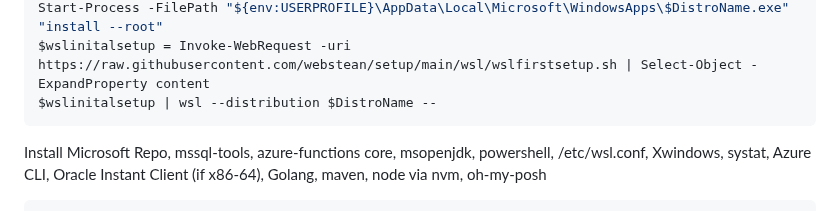
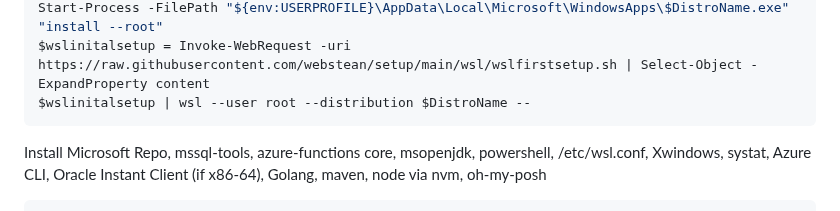
Before and after one commit to webstean/setup, a Markdown page: README.md, the part around the change. Drawn GitHub-style.

````diff
--- a/README.md
+++ b/README.md
@@ -45,7 +45,7 @@ wsl --install $DistroName --no-launch
 ## Run install with no prompt - run as root
 Start-Process -FilePath "${env:USERPROFILE}\AppData\Local\Microsoft\WindowsApps\$DistroName.exe" "install --root"
 $wslinitalsetup = Invoke-WebRequest -uri https://raw.githubusercontent.com/webstean/setup/main/wsl/wslfirstsetup.sh | Select-Object -ExpandProperty content
-$wslinitalsetup | wsl --distribution $DistroName --
+$wslinitalsetup | wsl --user root --distribution $DistroName --
 ```
 
 Install Microsoft Repo, mssql-tools, azure-functions core, msopenjdk, powershell, /etc/wsl.conf, Xwindows, systat, Azure CLI, Oracle Instant Client (if x86-64), Golang, maven, node via nvm, oh-my-posh
````
